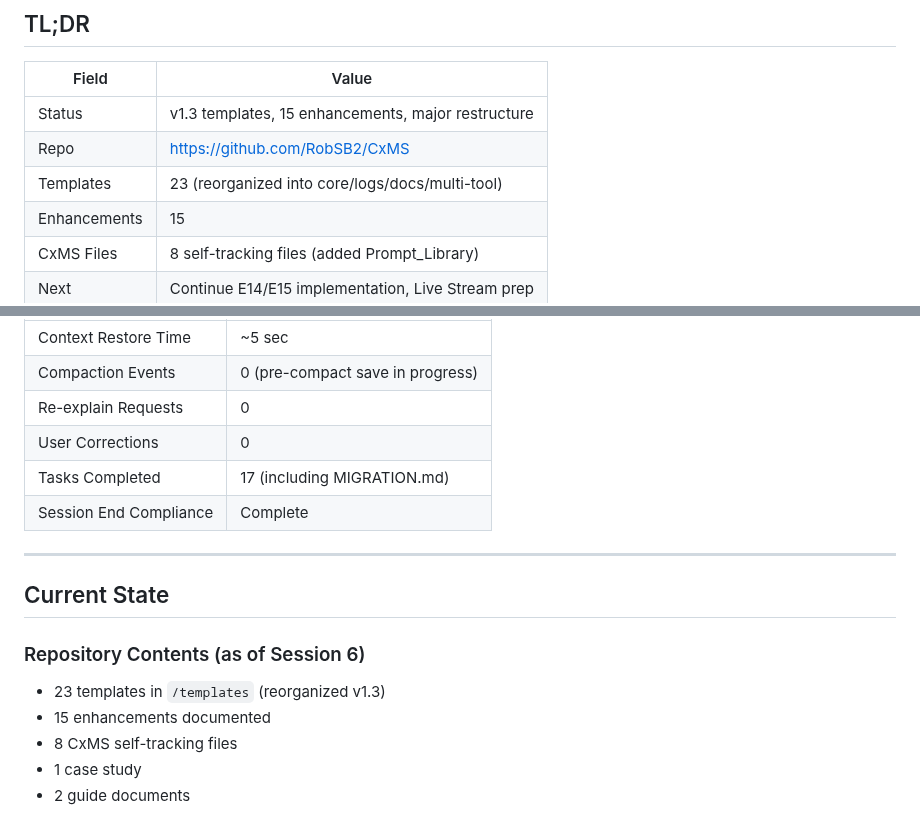
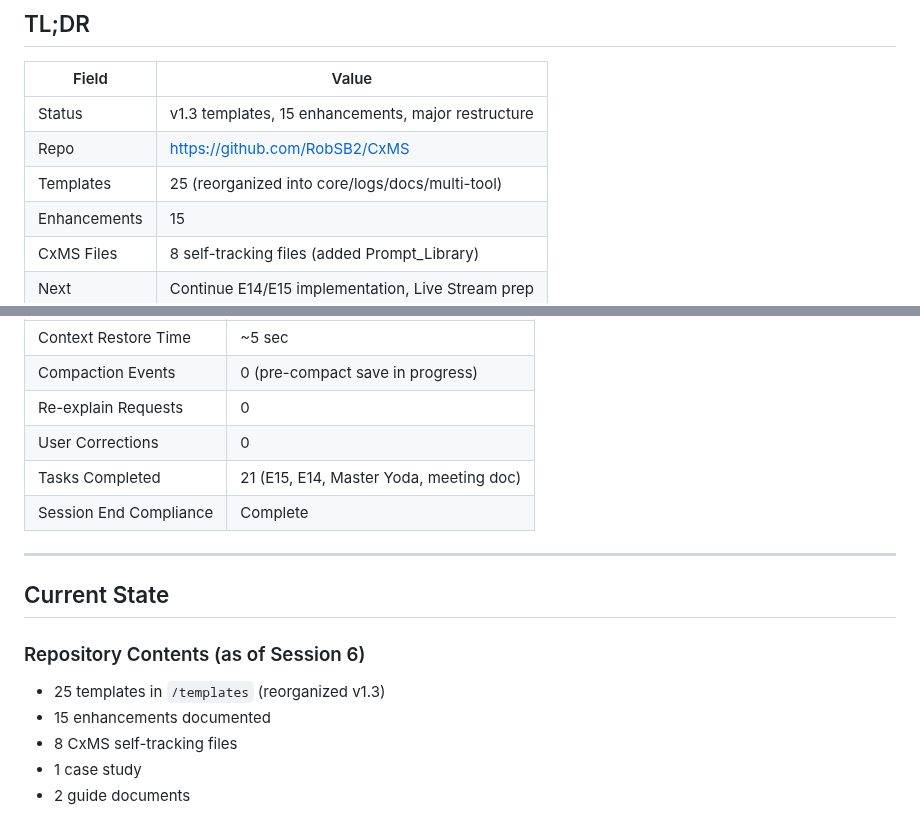
Before and after one commit to RobSB2/CxMS, a Markdown page: CxMS_Session.md, 2 parts joined by grey strips. GitHub-like rendering.

```diff
--- a/CxMS_Session.md
+++ b/CxMS_Session.md
@@ -13,7 +13,7 @@
 |-------|-------|
 | Status | v1.3 templates, 15 enhancements, major restructure |
 | Repo | https://github.com/RobSB2/CxMS |
-| Templates | 23 (reorganized into core/logs/docs/multi-tool) |
+| Templates | 25 (reorganized into core/logs/docs/multi-tool) |
 | Enhancements | 15 |
 | CxMS Files | 8 self-tracking files (added Prompt_Library) |
 | Next | Continue E14/E15 implementation, Live Stream prep |
@@ -30,7 +30,7 @@
 | Compaction Events | 0 (pre-compact save in progress) |
 | Re-explain Requests | 0 |
 | User Corrections | 0 |
-| Tasks Completed | 17 (including MIGRATION.md) |
+| Tasks Completed | 21 (E15, E14, Master Yoda, meeting doc) |
 | Session End Compliance | Complete |
 
 ---
@@ -38,7 +38,7 @@
 ## Current State
 
 ### Repository Contents (as of Session 6)
-- 23 templates in `/templates` (reorganized v1.3)
+- 25 templates in `/templates` (reorganized v1.3)
 - 15 enhancements documented
 - 8 CxMS self-tracking files
 - 1 case study
```
Also changed, not shown: other parts of CxMS_Session.md (+21 -10 lines).
